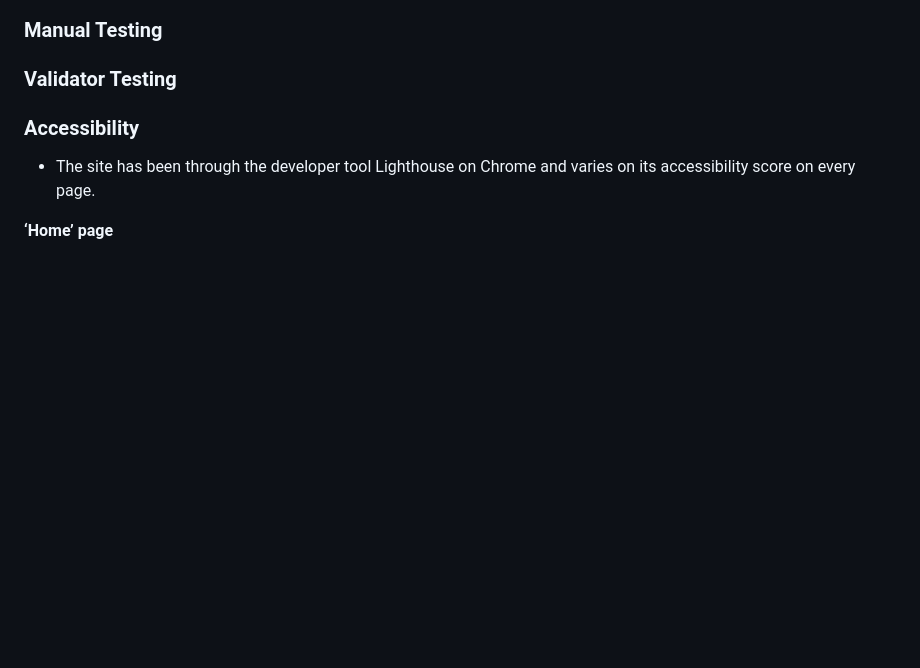
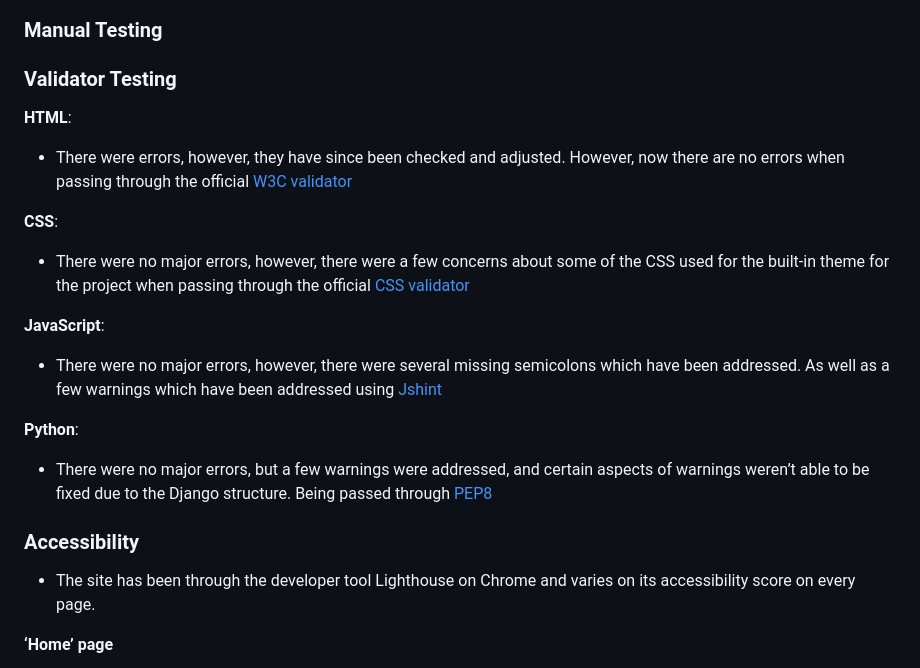
Before and after one commit to GabrielH-02/bravos-barbershop, a Markdown page: README.md, the part around the change. GitHub-like rendering; blank space fills up the shorter version.

```diff
--- a/README.md
+++ b/README.md
@@ -262,6 +262,23 @@ Regarding features left to implement, there are a few which would help make the
 
 ### Validator Testing
 
+**HTML**:
+
+* There were errors, however, they have since been checked and adjusted. However, now there are no errors when passing through the official [W3C validator](https://validator.w3.org/)
+
+**CSS**:
+
+* There were no major errors, however, there were a few concerns about some of the CSS used for the built-in theme for the project when passing through the official [CSS validator](https://jigsaw.w3.org/css-validator/)
+
+**JavaScript**:
+
+* There were no major errors, however, there were several missing semicolons which have been addressed. As well as a few warnings which have been addressed using [Jshint](https://jshint.com/)
+
+**Python**:
+
+* There were no major errors, but a few warnings were addressed, and certain aspects of warnings weren’t able to be fixed due to the Django structure. Being passed through [PEP8](https://pep8ci.herokuapp.com/)
+
+
 ### Accessibility
 * The site has been through the developer tool Lighthouse on Chrome and varies on its accessibility score on every page.
 
```
